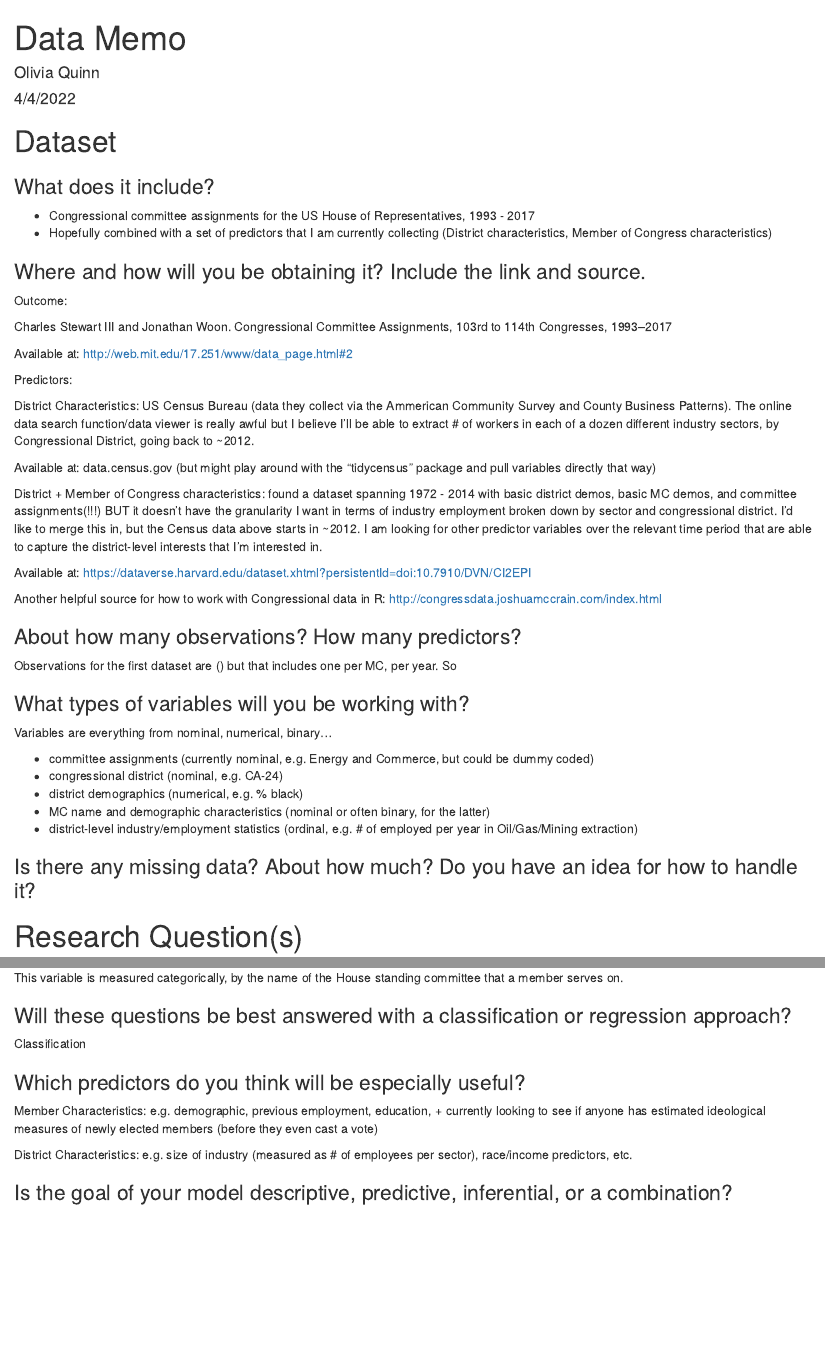
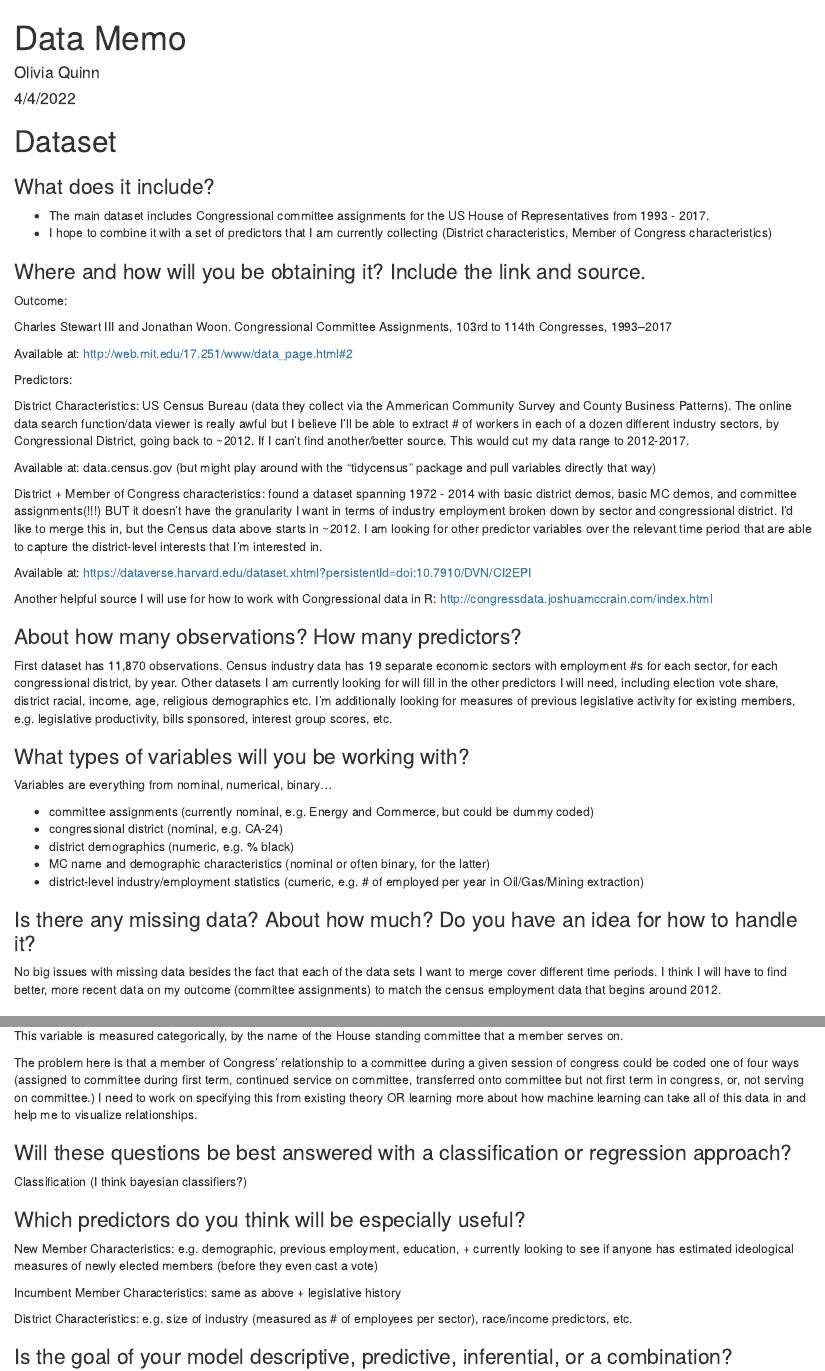
Before and after one commit to obquinn/PSTAT231-data-memo, an R Markdown document (Quinn_pstat231_datamemo.Rmd): the page in a window 1100 px wide, from its top, and a second part further down, joined at a grey line. Rendered offline with R 4.5, knitr and Pandoc, with nearby package versions.

Commit message:
final push

```diff
--- a/Quinn_pstat231_datamemo.Rmd
+++ b/Quinn_pstat231_datamemo.Rmd
@@ -13,8 +13,8 @@
 
 ### What does it include?
 
-- Congressional committee assignments for the US House of Representatives, 1993 - 2017
-- Hopefully combined with a set of predictors that I am currently collecting (District characteristics, Member of Congress characteristics)
+- The main dataset includes Congressional committee assignments for the US House of Representatives from 1993 - 2017.
+- I hope to combine it with a set of predictors that I am currently collecting (District characteristics, Member of Congress characteristics)
 
 
 ### Where and how will you be obtaining it? Include the link and source.
@@ -27,7 +27,7 @@
 
 Predictors:
 
-District Characteristics: US Census Bureau (data they collect via the Ammerican Community Survey and County Business Patterns). The online data search function/data viewer is really awful but I believe I'll be able to extract # of workers in each of a dozen different industry sectors, by Congressional District, going back to ~2012.
+District Characteristics: US Census Bureau (data they collect via the Ammerican Community Survey and County Business Patterns). The online data search function/data viewer is really awful but I believe I'll be able to extract # of workers in each of a dozen different industry sectors, by Congressional District, going back to ~2012. If I can't find another/better source. This would cut my data range to 2012-2017.
 
 Available at: data.census.gov (but might play around with the "tidycensus" package and pull variables directly that way)
 
@@ -35,12 +35,11 @@
 
 Available at: https://dataverse.harvard.edu/dataset.xhtml?persistentId=doi:10.7910/DVN/CI2EPI
 
-
-Another helpful source for how to work with Congressional data in R: http://congressdata.joshuamccrain.com/index.html
+Another helpful source I will use for how to work with Congressional data in R: http://congressdata.joshuamccrain.com/index.html
 
 ### About how many observations? How many predictors?
 
-Observations for the first dataset are () but that includes one per MC, per year. So
+First dataset has 11,870 observations. Census industry data has 19 separate economic sectors with employment #s for each sector, for each congressional district, by year. Other datasets I am currently looking for will fill in the other predictors I will need, including election vote share, district racial, income, age, religious demographics etc. I'm additionally looking for measures of previous legislative activity for existing members, e.g. legislative productivity, bills sponsored, interest group scores, etc.
 
 ### What types of variables will you be working with?
 
@@ -48,14 +47,14 @@
 
 - committee assignments (currently nominal, e.g. Energy and Commerce, but could be dummy coded)
 - congressional district (nominal, e.g. CA-24)
-- district demographics (numerical, e.g. % black)
+- district demographics (numeric, e.g. % black)
 - MC name and demographic characteristics (nominal or often binary, for the latter)
-- district-level industry/employment statistics (ordinal, e.g. # of employed per year in Oil/Gas/Mining extraction)
+- district-level industry/employment statistics (cumeric, e.g. # of employed per year in Oil/Gas/Mining extraction)
 
 
 ### Is there any missing data? About how much? Do you have an idea for how to handle it?
 
-
+No big issues with missing data besides the fact that each of the data sets I want to merge cover different time periods. I think I will have to find better, more recent data on my outcome (committee assignments) to match the census employment data that begins around 2012.
 
 # Research Question(s)
 
@@ -71,18 +70,21 @@
 
 This variable is measured categorically, by the name of the House standing committee that a member serves on.
 
+The problem here is that a member of Congress' relationship to a committee during a given session of congress could be coded one of four ways (assigned to committee during first term, continued service on committee, transferred onto committee but not first term in congress, or, not serving on committee.) I need to work on specifying this from existing theory OR learning more about how machine learning can take all of this data in and help me to visualize relationships.
+
 ### Will these questions be best answered with a classification or regression approach?
 
-Classification
+Classification (I think bayesian classifiers?)
 
 ### Which predictors do you think will be especially useful?
 
-Member Characteristics: e.g. demographic, previous employment, education, + currently looking to see if anyone has estimated ideological measures of newly elected members (before they even cast a vote)
+New Member Characteristics: e.g. demographic, previous employment, education, + currently looking to see if anyone has estimated ideological measures of newly elected members (before they even cast a vote)
+
+Incumbent Member Characteristics: same as above + legislative history
 
 District Characteristics: e.g. size of industry (measured as # of employees per sector), race/income predictors, etc.
 
 ### Is the goal of your model descriptive, predictive, inferential, or a combination? Explain.
-
 
 I'd like to end up with a model that can semi-accurately predict the committee placements of both candidates in a House election before that election takes place. For example, if there's a close race between two candidates (or even between primary candidates in less competitive general elections) voters might be able to use this information to their advantage. I'm thinking that Bayes classifiers would be helpful, but I'm not that far in the book to know yet.
 
```
Also changed, not shown: Quinn_pstat231_datamemo.html, Quinn_pstat231_datamemo.Rmd (8 more changed lines).
